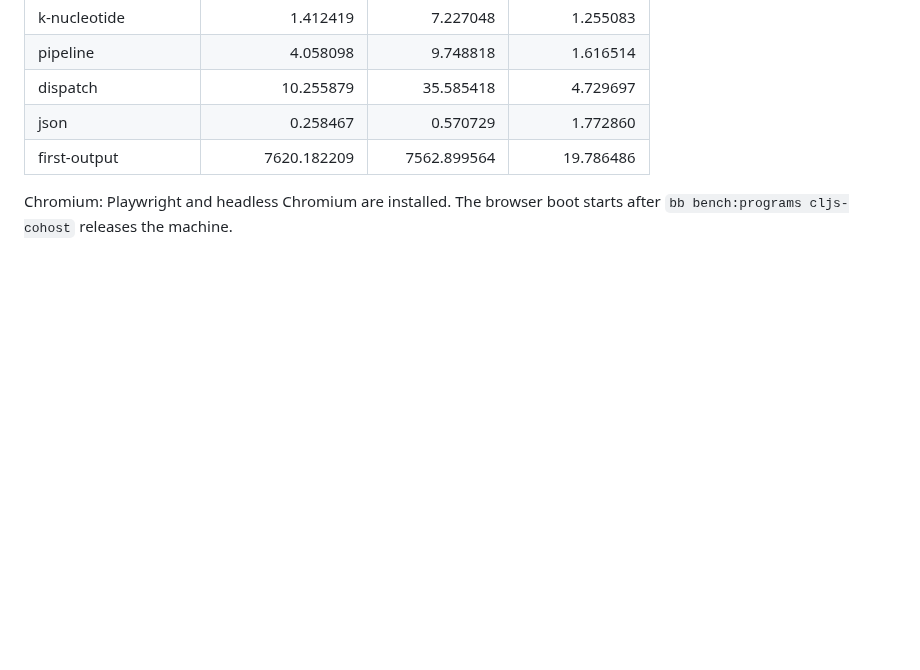
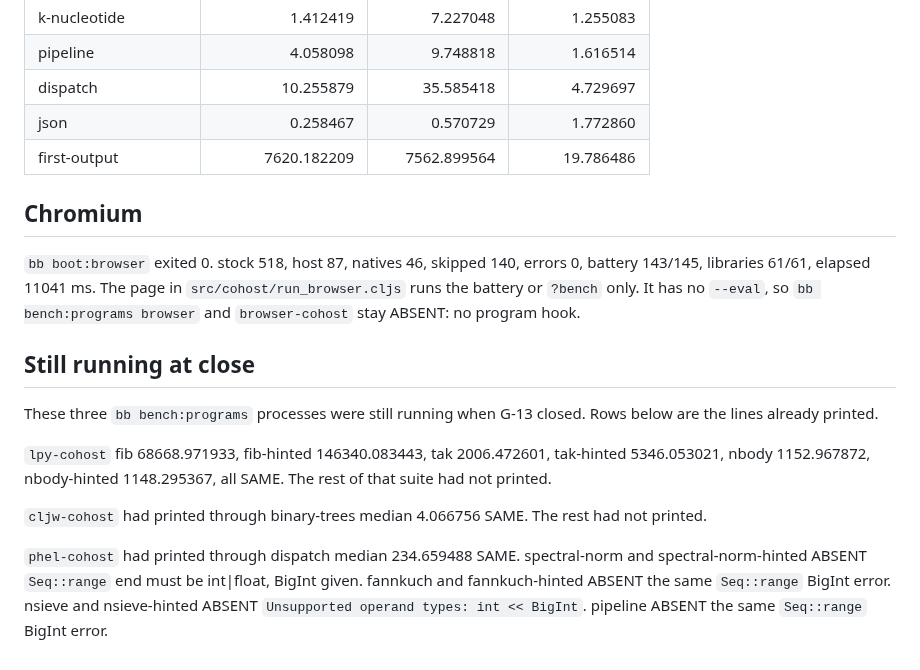
Before and after one commit to johnmn3/cohost.cljc, a Markdown page: doc/PERF.md, the part around the change. Rendered like a GitHub page; blank space fills up the shorter version.

Commit message:
jank-FAST Step 8: close G-13 with the Chromium boot and in-flight rows
bb boot:browser exited 0: stock 518, host 87, natives 46, skipped 140, errors 0, battery 143/145, libraries 61/61, elapsed 11041 ms. Program rows stay ABSENT because run_browser has no --eval. lpy-cohost, cljw-cohost, and phel-cohost were still printing when this closed.

Co-authored-by: John Newman <johnmn3@users.noreply.github.com>

```diff
--- a/doc/PERF.md
+++ b/doc/PERF.md
@@ -906,4 +906,16 @@ Geometric mean of the 15 non-zero cljs / JVM median ratios: `3.663063`. Zero med
 | json | 0.258467 | 0.570729 | 1.772860 |
 | first-output | 7620.182209 | 7562.899564 | 19.786486 |
 
-Chromium: Playwright and headless Chromium are installed. The browser boot starts after `bb bench:programs cljs-cohost` releases the machine.
+## Chromium
+
+`bb boot:browser` exited 0. stock 518, host 87, natives 46, skipped 140, errors 0, battery 143/145, libraries 61/61, elapsed 11041 ms. The page in `src/cohost/run_browser.cljs` runs the battery or `?bench` only. It has no `--eval`, so `bb bench:programs browser` and `browser-cohost` stay ABSENT: no program hook.
+
+## Still running at close
+
+These three `bb bench:programs` processes were still running when G-13 closed. Rows below are the lines already printed.
+
+`lpy-cohost` fib 68668.971933, fib-hinted 146340.083443, tak 2006.472601, tak-hinted 5346.053021, nbody 1152.967872, nbody-hinted 1148.295367, all SAME. The rest of that suite had not printed.
+
+`cljw-cohost` had printed through binary-trees median 4.066756 SAME. The rest had not printed.
+
+`phel-cohost` had printed through dispatch median 234.659488 SAME. spectral-norm and spectral-norm-hinted ABSENT `Seq::range` end must be int|float, BigInt given. fannkuch and fannkuch-hinted ABSENT the same `Seq::range` BigInt error. nsieve and nsieve-hinted ABSENT `Unsupported operand types: int << BigInt`. pipeline ABSENT the same `Seq::range` BigInt error.
```
